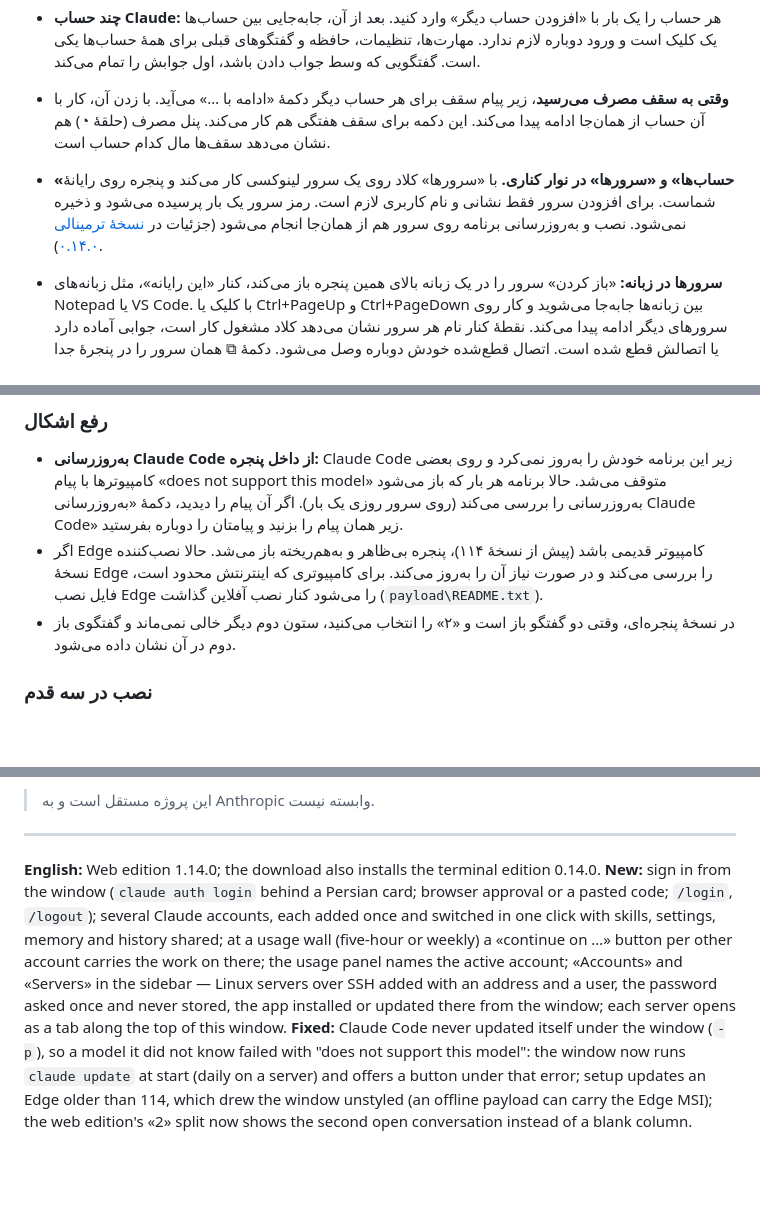
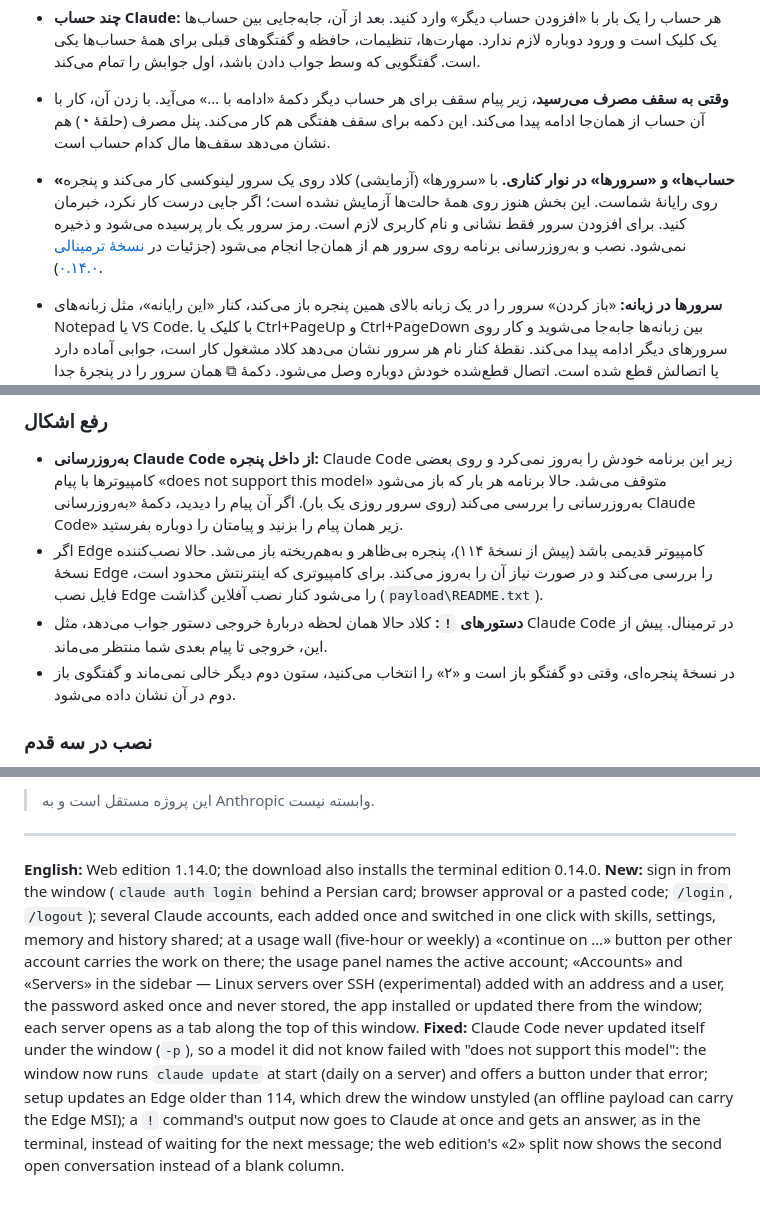
Before and after one commit to 229amini/ClaudeCodePersianPort, a Markdown page: docs/releases/v1.14.0.md, 3 parts joined by grey strips. GitHub-like rendering; blank space fills up the shorter version.

```diff
--- a/docs/releases/v1.14.0.md
+++ b/docs/releases/v1.14.0.md
@@ -6,13 +6,14 @@
 - **ورود از داخل پنجره:** دیگر برای ورود به حساب Claude به ترمینال نیازی نیست. اگر وارد نشده باشید، پنجره خودش کارت ورود را باز می‌کند. مرورگر باز می‌شود، «Authorize» را می‌زنید و تمام. اگر مرورگر باز نشد، کدی را که صفحهٔ ورود نشان می‌دهد در کارت بچسبانید. `/login` نشان می‌دهد با کدام حساب وارد شده‌اید و `/logout` از حساب خارج می‌شود.
 - **چند حساب Claude:** هر حساب را یک بار با «افزودن حساب دیگر» وارد کنید. بعد از آن، جابه‌جایی بین حساب‌ها یک کلیک است و ورود دوباره لازم ندارد. مهارت‌ها، تنظیمات، حافظه و گفتگوهای قبلی برای همهٔ حساب‌ها یکی است. گفتگویی که وسط جواب دادن باشد، اول جوابش را تمام می‌کند.
 - **وقتی به سقف مصرف می‌رسید**، زیر پیام سقف برای هر حساب دیگر دکمهٔ «ادامه با …» می‌آید. با زدن آن، کار با آن حساب از همان‌جا ادامه پیدا می‌کند. این دکمه برای سقف هفتگی هم کار می‌کند. پنل مصرف (حلقهٔ ◔) هم نشان می‌دهد سقف‌ها مال کدام حساب است.
-- **«حساب‌ها» و «سرورها» در نوار کناری.** با «سرورها» کلاد روی یک سرور لینوکسی کار می‌کند و پنجره روی رایانهٔ شماست. برای افزودن سرور فقط نشانی و نام کاربری لازم است. رمز سرور یک بار پرسیده می‌شود و ذخیره نمی‌شود. نصب و به‌روزرسانی برنامه روی سرور هم از همان‌جا انجام می‌شود (جزئیات در [نسخهٔ ترمینالی ۰.۱۴.۰](https://github.com/229amini/ClaudeCodePersianPort/releases/tag/terminal-v0.14.0)).
+- **«حساب‌ها» و «سرورها» در نوار کناری.** با «سرورها» (آزمایشی) کلاد روی یک سرور لینوکسی کار می‌کند و پنجره روی رایانهٔ شماست. این بخش هنوز روی همهٔ حالت‌ها آزمایش نشده است؛ اگر جایی درست کار نکرد، خبرمان کنید. برای افزودن سرور فقط نشانی و نام کاربری لازم است. رمز سرور یک بار پرسیده می‌شود و ذخیره نمی‌شود. نصب و به‌روزرسانی برنامه روی سرور هم از همان‌جا انجام می‌شود (جزئیات در [نسخهٔ ترمینالی ۰.۱۴.۰](https://github.com/229amini/ClaudeCodePersianPort/releases/tag/terminal-v0.14.0)).
 
 - **سرورها در زبانه:** «باز کردن» سرور را در یک زبانه بالای همین پنجره باز می‌کند، کنار «این رایانه»، مثل زبانه‌های Notepad یا VS Code. با کلیک یا Ctrl+PageUp و Ctrl+PageDown بین زبانه‌ها جابه‌جا می‌شوید و کار روی سرورهای دیگر ادامه پیدا می‌کند. نقطهٔ کنار نام هر سرور نشان می‌دهد کلاد مشغول کار است، جوابی آماده دارد یا اتصالش قطع شده است. اتصال قطع‌شده خودش دوباره وصل می‌شود. دکمهٔ ⧉ همان سرور را در پنجرهٔ جدا باز می‌کند. زبانه‌های باز دفعهٔ بعد سر جایشان هستند.
 
 ### رفع اشکال
 - **به‌روزرسانی Claude Code از داخل پنجره:** Claude Code زیر این برنامه خودش را به‌روز نمی‌کرد و روی بعضی کامپیوترها با پیام «does not support this model» متوقف می‌شد. حالا برنامه هر بار که باز می‌شود به‌روزرسانی را بررسی می‌کند (روی سرور روزی یک بار). اگر آن پیام را دیدید، دکمهٔ «به‌روزرسانی Claude Code» زیر همان پیام را بزنید و پیامتان را دوباره بفرستید.
 - اگر Edge کامپیوتر قدیمی باشد (پیش از نسخهٔ ۱۱۴)، پنجره بی‌ظاهر و به‌هم‌ریخته باز می‌شد. حالا نصب‌کننده نسخهٔ Edge را بررسی می‌کند و در صورت نیاز آن را به‌روز می‌کند. برای کامپیوتری که اینترنتش محدود است، فایل نصب Edge را می‌شود کنار نصب آفلاین گذاشت (`payload\README.txt`).
+- **دستورهای `!`:** کلاد حالا همان لحظه دربارهٔ خروجی دستور جواب می‌دهد، مثل Claude Code در ترمینال. پیش از این، خروجی تا پیام بعدی شما منتظر می‌ماند.
 - در نسخهٔ پنجره‌ای، وقتی دو گفتگو باز است و «۲» را انتخاب می‌کنید، ستون دوم دیگر خالی نمی‌ماند و گفتگوی باز دوم در آن نشان داده می‌شود.
 
 ### نصب در سه قدم
@@ -29,4 +30,4 @@
 > این پروژه مستقل است و به Anthropic وابسته نیست.
 
 ---
-**English:** Web edition 1.14.0; the download also installs the terminal edition 0.14.0. **New:** sign in from the window (`claude auth login` behind a Persian card; browser approval or a pasted code; `/login`, `/logout`); several Claude accounts, each added once and switched in one click with skills, settings, memory and history shared; at a usage wall (five-hour or weekly) a «continue on …» button per other account carries the work on there; the usage panel names the active account; «Accounts» and «Servers» in the sidebar — Linux servers over SSH added with an address and a user, the password asked once and never stored, the app installed or updated there from the window; each server opens as a tab along the top of this window. **Fixed:** Claude Code never updated itself under the window (`-p`), so a model it did not know failed with "does not support this model": the window now runs `claude update` at start (daily on a server) and offers a button under that error; setup updates an Edge older than 114, which drew the window unstyled (an offline payload can carry the Edge MSI); the web edition's «2» split now shows the second open conversation instead of a blank column.
+**English:** Web edition 1.14.0; the download also installs the terminal edition 0.14.0. **New:** sign in from the window (`claude auth login` behind a Persian card; browser approval or a pasted code; `/login`, `/logout`); several Claude accounts, each added once and switched in one click with skills, settings, memory and history shared; at a usage wall (five-hour or weekly) a «continue on …» button per other account carries the work on there; the usage panel names the active account; «Accounts» and «Servers» in the sidebar — Linux servers over SSH (experimental) added with an address and a user, the password asked once and never stored, the app installed or updated there from the window; each server opens as a tab along the top of this window. **Fixed:** Claude Code never updated itself under the window (`-p`), so a model it did not know failed with "does not support this model": the window now runs `claude update` at start (daily on a server) and offers a button under that error; setup updates an Edge older than 114, which drew the window unstyled (an offline payload can carry the Edge MSI); a `!` command's output now goes to Claude at once and gets an answer, as in the terminal, instead of waiting for the next message; the web edition's «2» split now shows the second open conversation instead of a blank column.
```
Also changed, not shown: README.md (+9 -3 lines), docs/releases/terminal-v0.14.0.md (+3 -2 lines), docs/screenshots/cover.png, docs/screenshots/terminal-conversation.png, docs/screenshots/terminal-panes.png, docs/screenshots/terminal-permission.png, docs/screenshots/web-home.png, 1 other file.
